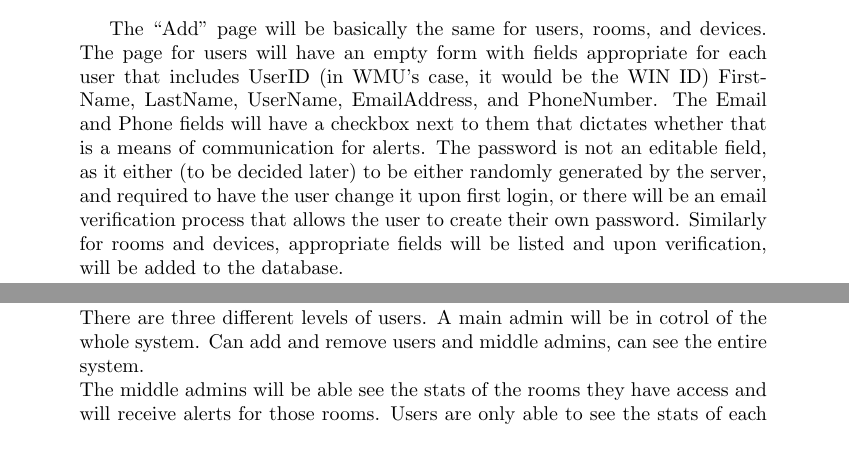
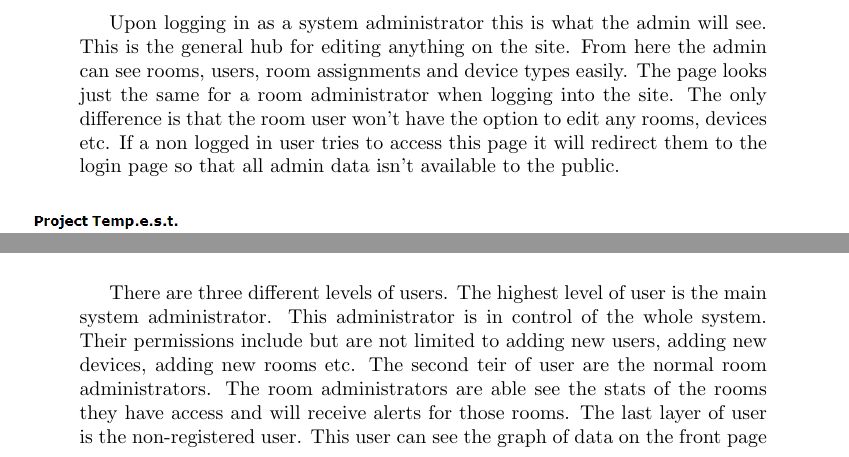
Before and after one commit to Saurutobi/Team3.14, a LaTeX document (Docs/Feasability.tex): two parts of pages 6 and 10 of 22 before the commit and two parts of pages 7 and 9 of 22 after it, joined at a grey line, cut at the place of the change. Compiled offline with pdfLaTeX.

Commit message:
trying to add more

```diff
--- a/Docs/Feasability.tex
+++ b/Docs/Feasability.tex
@@ -71,16 +71,20 @@ The list will have an “edit” and “delete” button next to each device for
 \makebox[\textwidth]{\includegraphics[scale=0.75]{LoginPage.PNG}}
 \caption{Login Page}
 \end{figure}
-The “Add” page will be basically the same for users, rooms, and devices.
-The page for users will have an empty form with fields appropriate for each user that includes UserID (in WMU’s case, it would be the WIN ID) FirstName, LastName, UserName, EmailAddress, and PhoneNumber.
-The Email and Phone fields will have a checkbox next to them that dictates whether that is a means of communication for alerts.
-The password is not an editable field, as it either (to be decided later) to be either randomly generated by the server, and required to have the user change it upon first login,
-or there will be an email verification process that allows the user to create their own password.
-Similarly for rooms and devices, appropriate fields will be listed and upon verification, will be added to the database.
+\newpage
+
+Upon logging in as a system administrator this is what the admin will see.
+This is the general hub for editing anything on the site.
+From here the admin can see rooms, users, room assignments and device types easily.
+The page looks just the same for a room administrator when logging into the site.
+The only difference is that the room user won't have the option to edit any rooms, devices etc.
+If a non logged in user tries to access this page it will redirect them to the login page so that all admin data isn't available to the public.
+
 \begin{figure}[H]
 \makebox[\textwidth]{\includegraphics[scale=0.5]{AddPage.PNG}}
 \caption{Add Page}
 \end{figure}
+
 The following figure is the form used when adding a new device to the network.
 The IP address is a major need in this form because it tells the server where to look for the xml.
 The alert and critical thresholds are for when to warn administrators for that room.
@@ -110 +112,9 @@ Add a server room to the list of rooms to monitor
 
+There are three different levels of users.
+The highest level of user is the main system administrator.
+This administrator is in control of the whole system.
+Their permissions include but are not limited to adding new users, adding new devices, adding new rooms etc.
+The second teir of user are the normal room administrators.
+The room administrators are able see the stats of the rooms they have access and will receive alerts for those rooms.
+The last layer of user is the non-registered user.
+This user can see the graph of data on the front page and login.
@@ -112,12 +125,6 @@ Add a server room to the list of rooms to monitor
 \makebox[\textwidth]{\includegraphics[scale=0.75]{AddUser.PNG}}
 \caption{Page To Add Users}
 \end{figure}
-The page that will be displayed when adding a new user to the list of authorized admins
-\newline
-There are three different levels of users.
-A main admin will be in cotrol of the whole system. Can add and remove users and middle admins, can see the entire system.
-\newline
-The middle admins will be able see the stats of the rooms they have access and will receive alerts for those rooms.
-Users are only able to see the stats of each room.
+
 
 \begin{figure}[H]
```
Also changed, not shown: Docs/Feasability.pdf, Docs/Feasability.tex (16 more changed lines), 2 other files.
